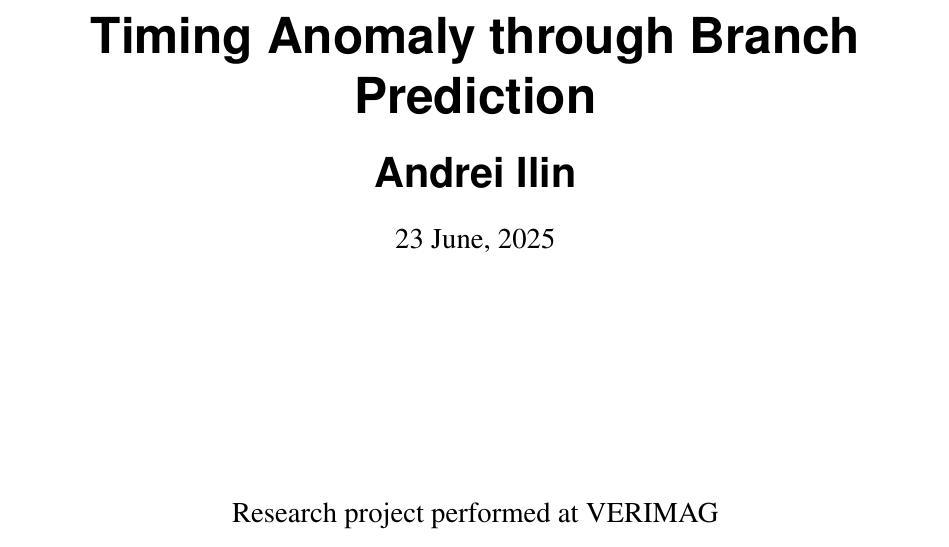
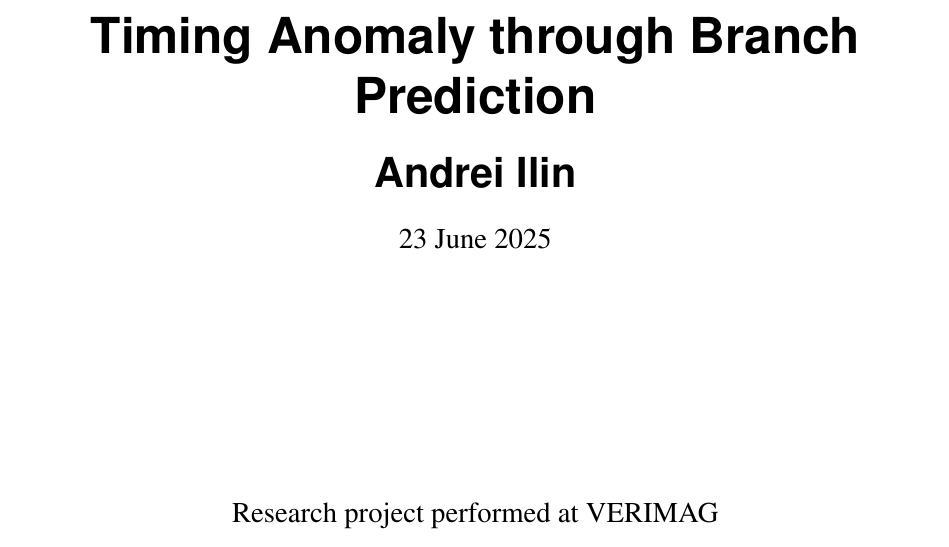
Before and after one commit to StarikTenger/Internship2025-report, a LaTeX thesis (template-report.tex): part of page 1 of 46, cut so that both start at the same text. Compiled offline with pdfLaTeX.

Commit message:
titlepage date fix

```diff
--- a/template-report.tex
+++ b/template-report.tex
@@ -164,7 +164,7 @@ Specialization \optionB  \end{center}\vfill}
 \option{Parallel Computing and Distributed Systems}
 \title{Timing Anomaly through Branch Prediction} %\\\vspace{-1ex}\rule{10ex}{0.5pt} \\sub-title}
 \author{Andrei Ilin}
-\date{23 June, 2025} % Delete this line to display the current date
+\date{23 June 2025} % Delete this line to display the current date
 \jury{
 Research project performed at VERIMAG \\\medskip
 Under the supervision of:\\
```
Also changed, not shown: template-report.pdf.
